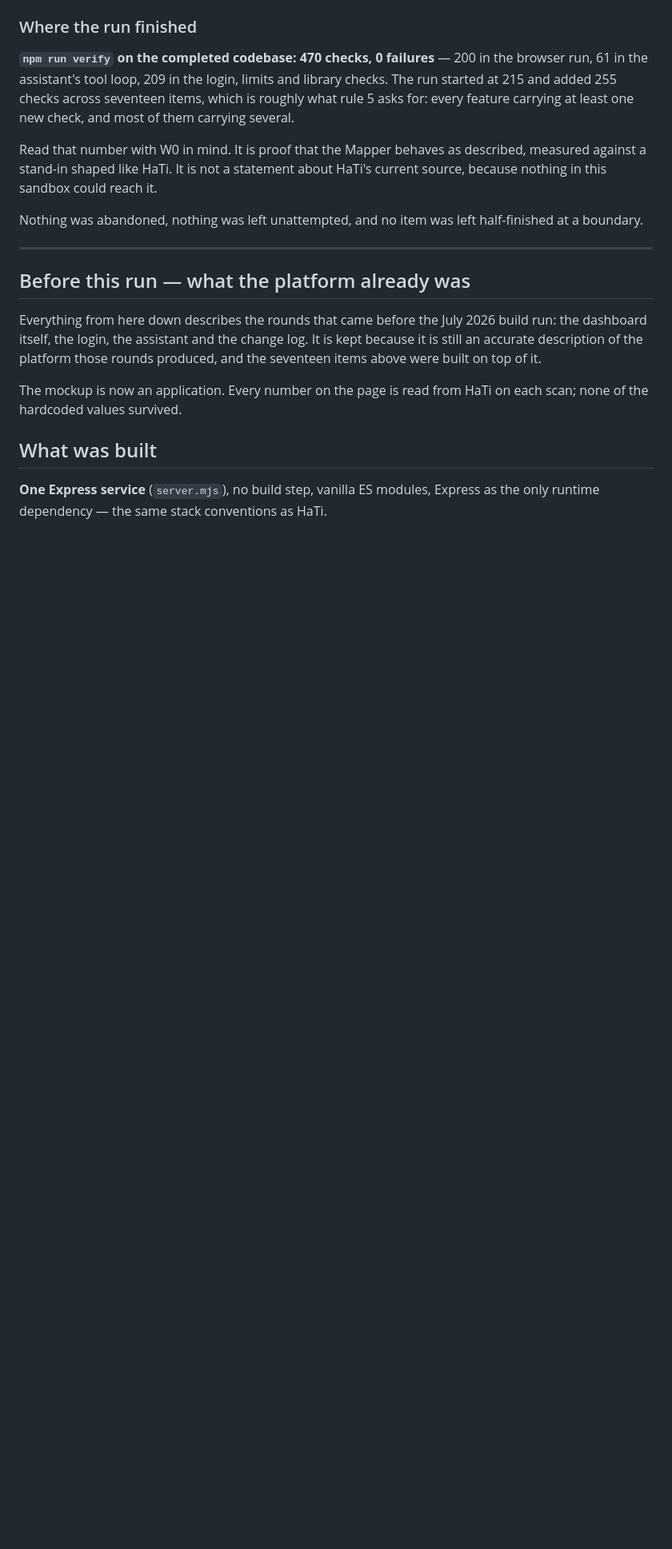
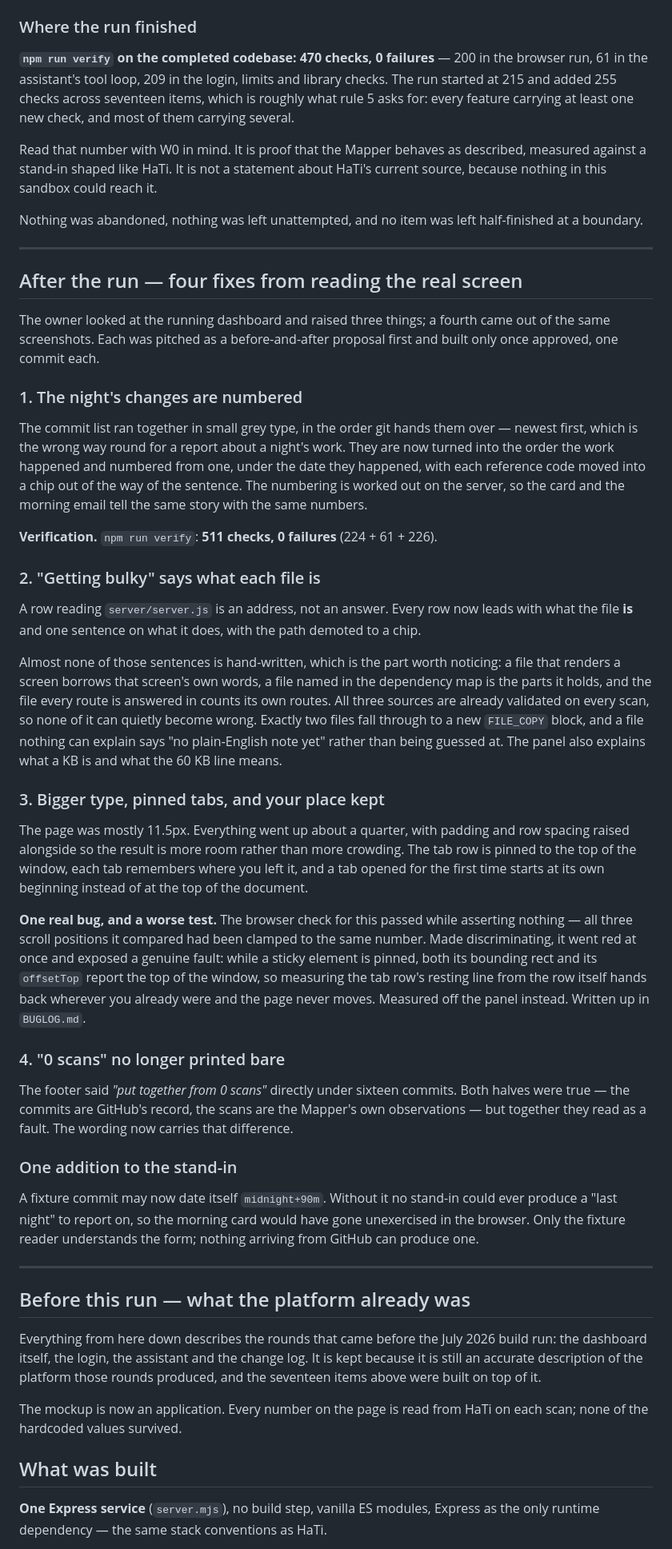
Before and after one commit to youngmbg21-cmyk/HaTi-Mapper, a Markdown page: SUMMARY.md, the part around the change. Shown at 80% size. Drawn GitHub-style; blank space fills up the shorter version.

```diff
--- a/SUMMARY.md
+++ b/SUMMARY.md
@@ -352,6 +352,70 @@ half-finished at a boundary.
 
 ---
 
+## After the run — four fixes from reading the real screen
+
+The owner looked at the running dashboard and raised three things; a fourth
+came out of the same screenshots. Each was pitched as a before-and-after
+proposal first and built only once approved, one commit each.
+
+### 1. The night's changes are numbered
+
+The commit list ran together in small grey type, in the order git hands them
+over — newest first, which is the wrong way round for a report about a night's
+work. They are now turned into the order the work happened and numbered from
+one, under the date they happened, with each reference code moved into a chip
+out of the way of the sentence. The numbering is worked out on the server, so
+the card and the morning email tell the same story with the same numbers.
+
+**Verification.** `npm run verify`: **511 checks, 0 failures** (224 + 61 + 226).
+
+### 2. "Getting bulky" says what each file is
+
+A row reading `server/server.js` is an address, not an answer. Every row now
+leads with what the file **is** and one sentence on what it does, with the path
+demoted to a chip.
+
+Almost none of those sentences is hand-written, which is the part worth
+noticing: a file that renders a screen borrows that screen's own words, a file
+named in the dependency map is the parts it holds, and the file every route is
+answered in counts its own routes. All three sources are already validated on
+every scan, so none of it can quietly become wrong. Exactly two files fall
+through to a new `FILE_COPY` block, and a file nothing can explain says "no
+plain-English note yet" rather than being guessed at. The panel also explains
+what a KB is and what the 60 KB line means.
+
+### 3. Bigger type, pinned tabs, and your place kept
+
+The page was mostly 11.5px. Everything went up about a quarter, with padding
+and row spacing raised alongside so the result is more room rather than more
+crowding. The tab row is pinned to the top of the window, each tab remembers
+where you left it, and a tab opened for the first time starts at its own
+beginning instead of at the top of the document.
+
+**One real bug, and a worse test.** The browser check for this passed while
+asserting nothing — all three scroll positions it compared had been clamped to
+the same number. Made discriminating, it went red at once and exposed a genuine
+fault: while a sticky element is pinned, both its bounding rect and its
+`offsetTop` report the top of the window, so measuring the tab row's resting
+line from the row itself hands back wherever you already were and the page
+never moves. Measured off the panel instead. Written up in `BUGLOG.md`.
+
+### 4. "0 scans" no longer printed bare
+
+The footer said *"put together from 0 scans"* directly under sixteen commits.
+Both halves were true — the commits are GitHub's record, the scans are the
+Mapper's own observations — but together they read as a fault. The wording now
+carries that difference.
+
+### One addition to the stand-in
+
+A fixture commit may now date itself `midnight+90m`. Without it no stand-in
+could ever produce a "last night" to report on, so the morning card would have
+gone unexercised in the browser. Only the fixture reader understands the form;
+nothing arriving from GitHub can produce one.
+
+---
+
 ## Before this run — what the platform already was
 
 Everything from here down describes the rounds that came before the July 2026
```
Also changed, not shown: BUGLOG.md (+47 -0 lines).
